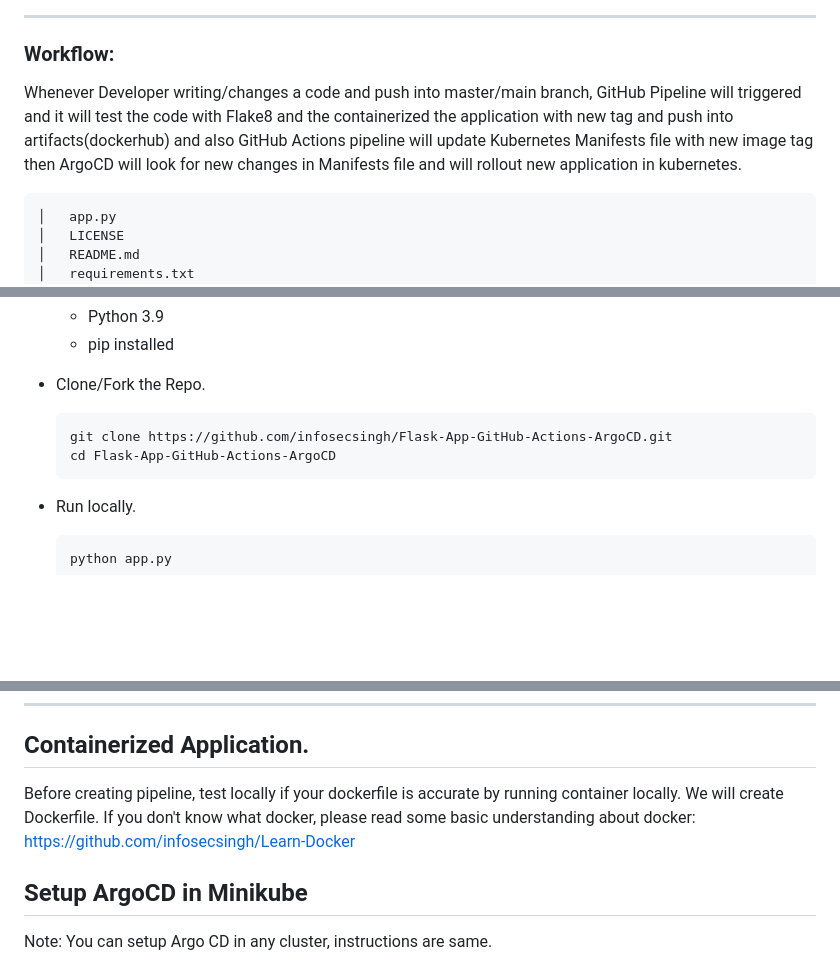
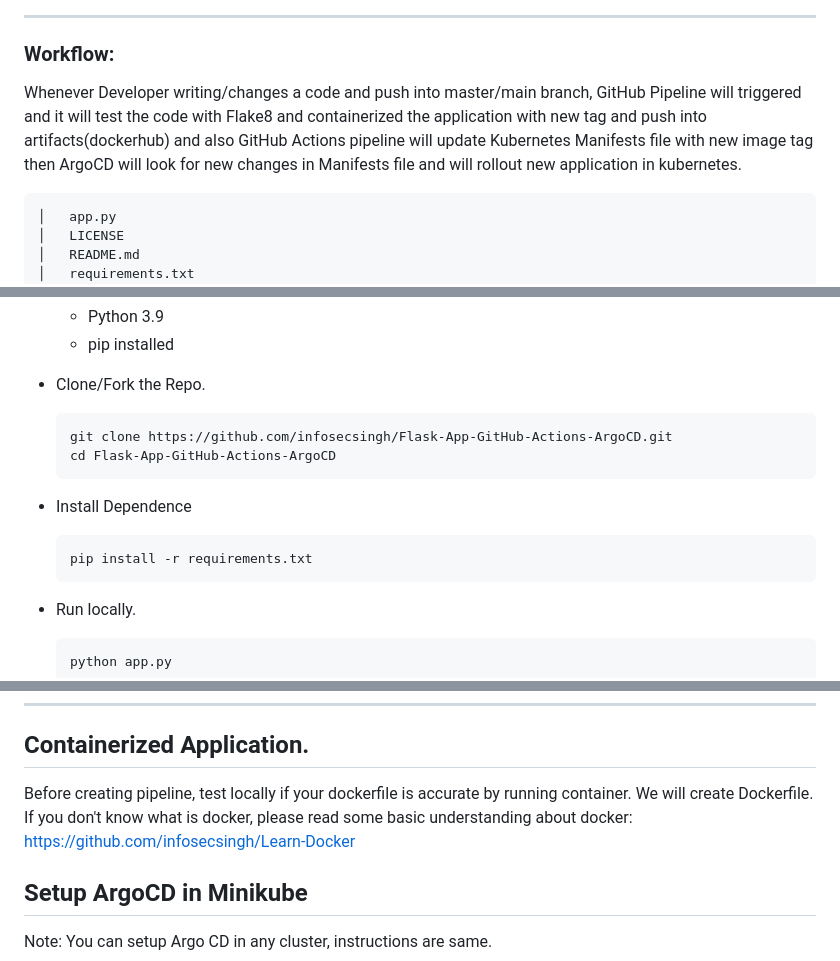
Before and after one commit to xusde/argoCD, a Markdown page: README.md, 3 parts joined by grey strips. Drawn GitHub-style; blank space fills up the shorter version.

````diff
--- a/README.md
+++ b/README.md
@@ -5,7 +5,7 @@
 
 ---
 ### Workflow:
-Whenever Developer writing/changes a code and push into master/main branch, GitHub Pipeline will triggered and it will test the code with Flake8 and the containerized the application with new tag and push into artifacts(dockerhub) and also GitHub Actions pipeline will update Kubernetes Manifests file with new image tag then ArgoCD will look for new changes in Manifests file and will rollout new application in kubernetes.
+Whenever Developer writing/changes a code and push into master/main branch, GitHub Pipeline will triggered and it will test the code with Flake8 and containerized the application with new tag and push into artifacts(dockerhub) and also GitHub Actions pipeline will update Kubernetes Manifests file with new image tag then ArgoCD will look for new changes in Manifests file and will rollout new application in kubernetes.
 ```
 │   app.py
 │   LICENSE
@@ -46,6 +46,10 @@ Whenever we are creating pipeline, it is best practice to test application local
     git clone https://github.com/infosecsingh/Flask-App-GitHub-Actions-ArgoCD.git
     cd Flask-App-GitHub-Actions-ArgoCD
     ```
+- Install Dependence
+    ```
+    pip install -r requirements.txt
+    ```
 - Run locally.
     ```
     python app.py
@@ -59,8 +63,8 @@ Note: This application is running on 5000 port, but if you want to change, you c
 
 ---
 ## Containerized Application.
-Before creating pipeline, test locally if your dockerfile is accurate by running container locally.
-We will create Dockerfile. If you don't know what docker, please read some basic understanding about docker: https://github.com/infosecsingh/Learn-Docker
+Before creating pipeline, test locally if your dockerfile is accurate by running container.
+We will create Dockerfile. If you don't know what is docker, please read some basic understanding about docker: https://github.com/infosecsingh/Learn-Docker
 
 
 
````
